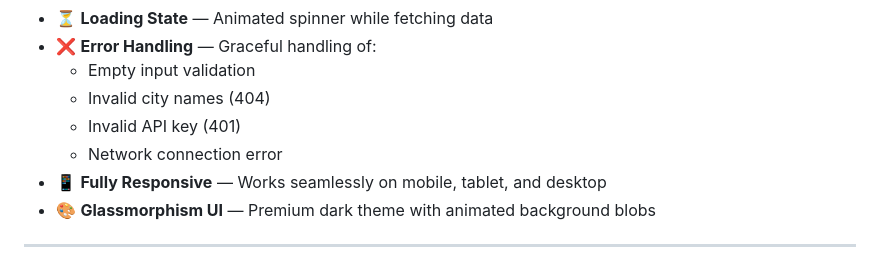
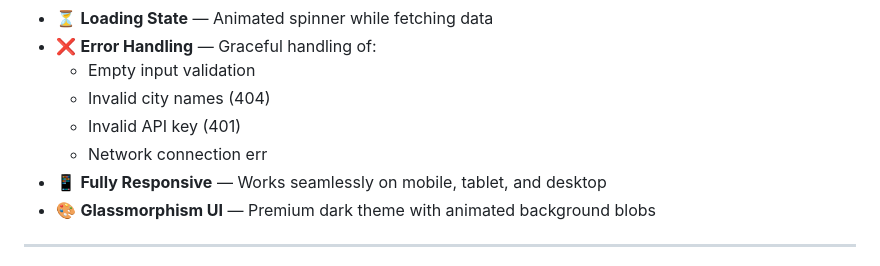
Before and after one commit to vgnanasekaran007-hub/Weather-Dashboard, a Markdown page: README.md, the part around the change. Rendered like a GitHub page.

```diff
--- a/README.md
+++ b/README.md
@@ -21,7 +21,7 @@ A modern, responsive Weather Dashboard that fetches **live weather data** for an
   - Empty input validation
   - Invalid city names (404)
   - Invalid API key (401)
-  - Network connection error
+  - Network connection err
 - 📱 **Fully Responsive** — Works seamlessly on mobile, tablet, and desktop
 - 🎨 **Glassmorphism UI** — Premium dark theme with animated background blobs
 
```
